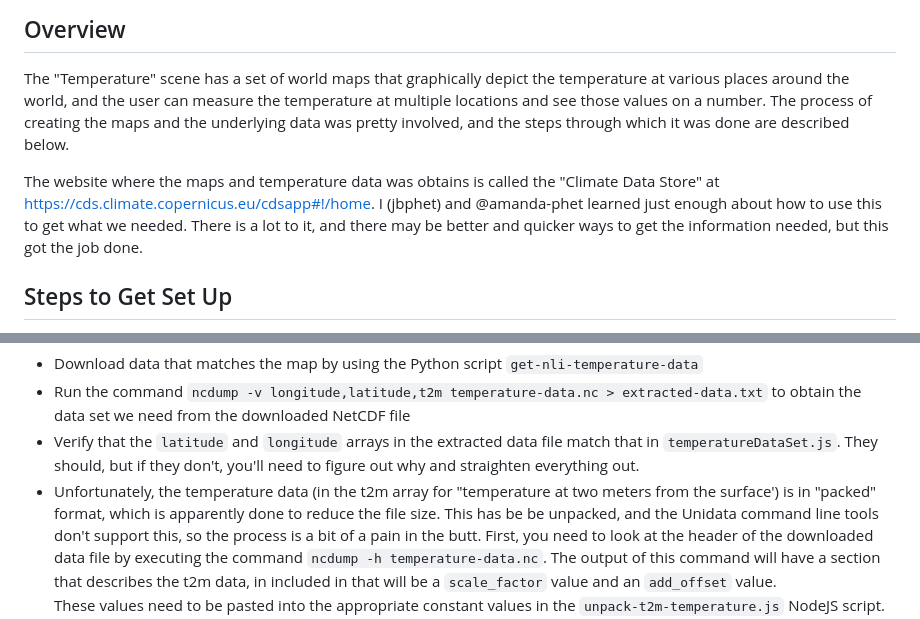
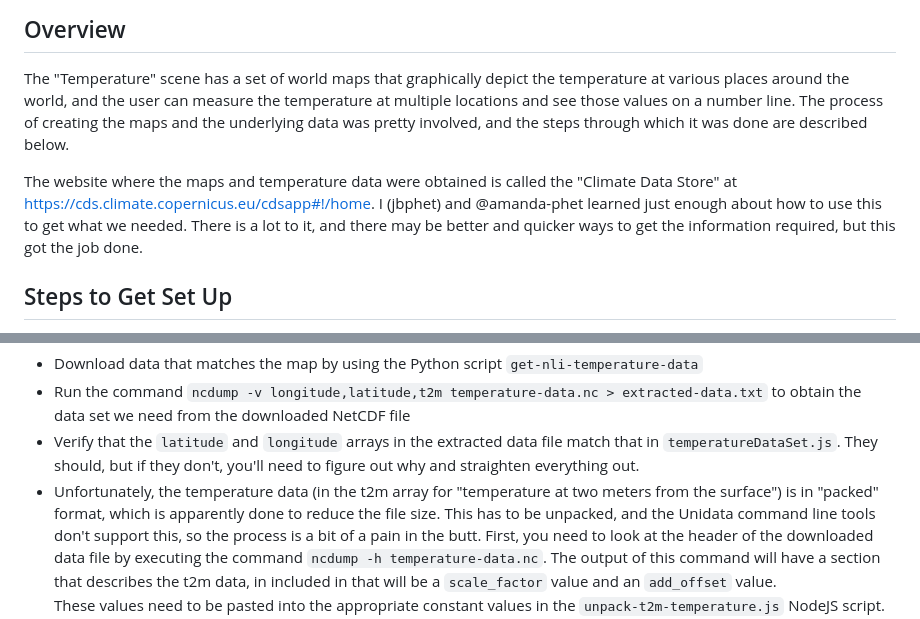
Before and after one commit to phetsims/number-line-integers, a Markdown page: assets/README.md, 2 parts joined by grey strips. Rendered like a GitHub page.

Commit message:
editorial improvements

```diff
--- a/assets/README.md
+++ b/assets/README.md
@@ -7,14 +7,14 @@ Overview
 --------
 
 The "Temperature" scene has a set of world maps that graphically depict the temperature at various places around the
-world, and the user can measure the temperature at multiple locations and see those values on a number. The process of
-creating the maps and the underlying data was pretty involved, and the steps through which it was done are described
+world, and the user can measure the temperature at multiple locations and see those values on a number line. The process
+of creating the maps and the underlying data was pretty involved, and the steps through which it was done are described
 below.
 
-The website where the maps and temperature data was obtains is called the "Climate Data Store" at
+The website where the maps and temperature data were obtained is called the "Climate Data Store" at
 https://cds.climate.copernicus.eu/cdsapp#!/home. I (jbphet) and @amanda-phet learned just enough about how to use this
-to get what we needed. There is a lot to it, and there may be better and quicker ways to get the information needed, but
-this got the job done.
+to get what we needed. There is a lot to it, and there may be better and quicker ways to get the information required,
+but this got the job done.
 
 Steps to Get Set Up
 -------------------
@@ -44,8 +44,8 @@ Steps to Get the Temperature Data
   need from the downloaded NetCDF file
 + Verify that the `latitude` and `longitude` arrays in the extracted data file match that in `temperatureDataSet.js`.
   They should, but if they don't, you'll need to figure out why and straighten everything out.
-+ Unfortunately, the temperature data (in the t2m array for "temperature at two meters from the surface') is in "packed"
-  format, which is apparently done to reduce the file size. This has be be unpacked, and the Unidata command line tools
++ Unfortunately, the temperature data (in the t2m array for "temperature at two meters from the surface") is in "packed"
+  format, which is apparently done to reduce the file size. This has to be unpacked, and the Unidata command line tools
   don't support this, so the process is a bit of a pain in the butt. First, you need to look at the header of the
   downloaded data file by executing the command `ncdump -h temperature-data.nc`. The output of this command will have a
   section that describes the t2m data, in included in that will be a `scale_factor` value and an `add_offset` value.
```
